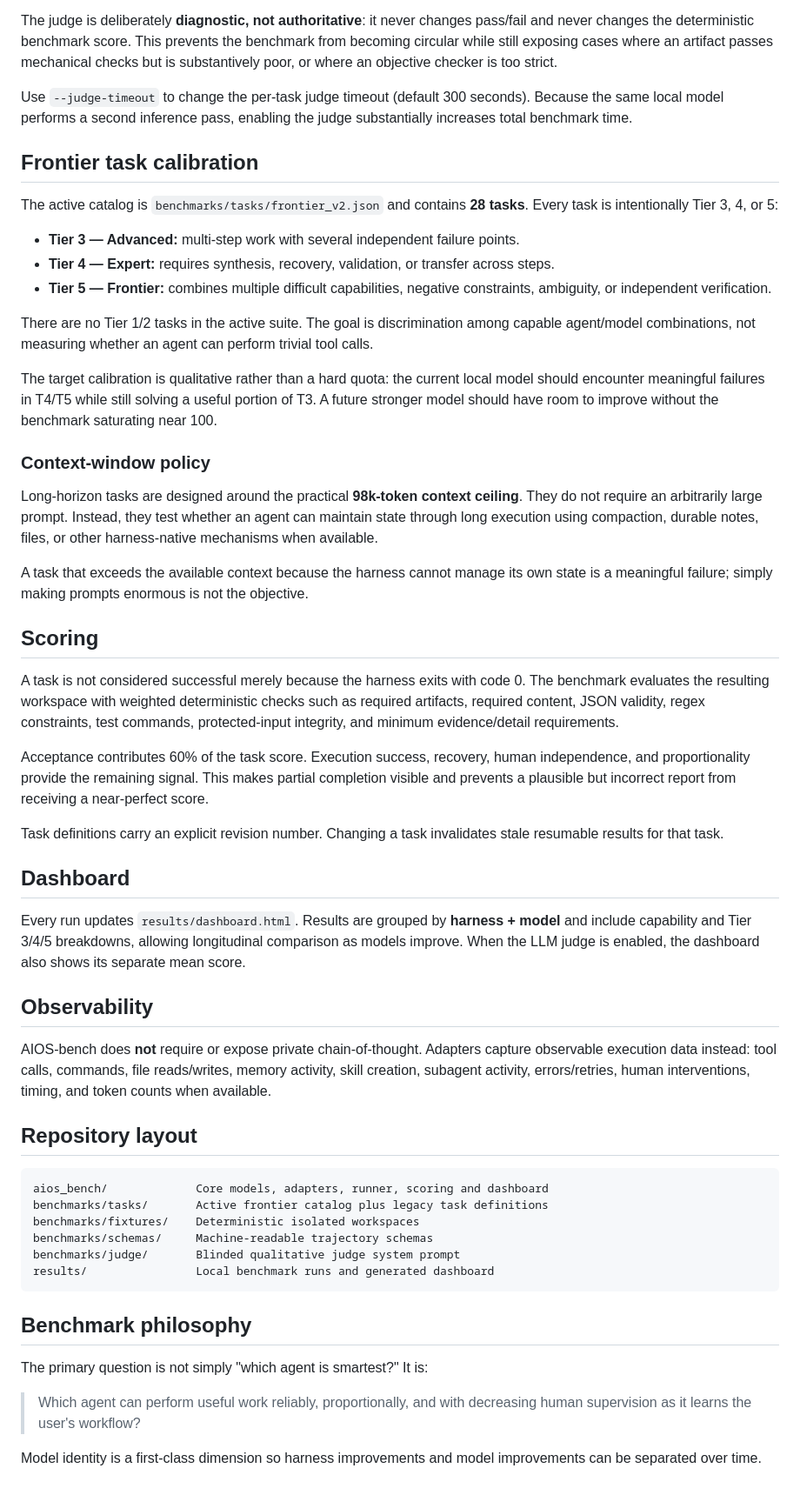
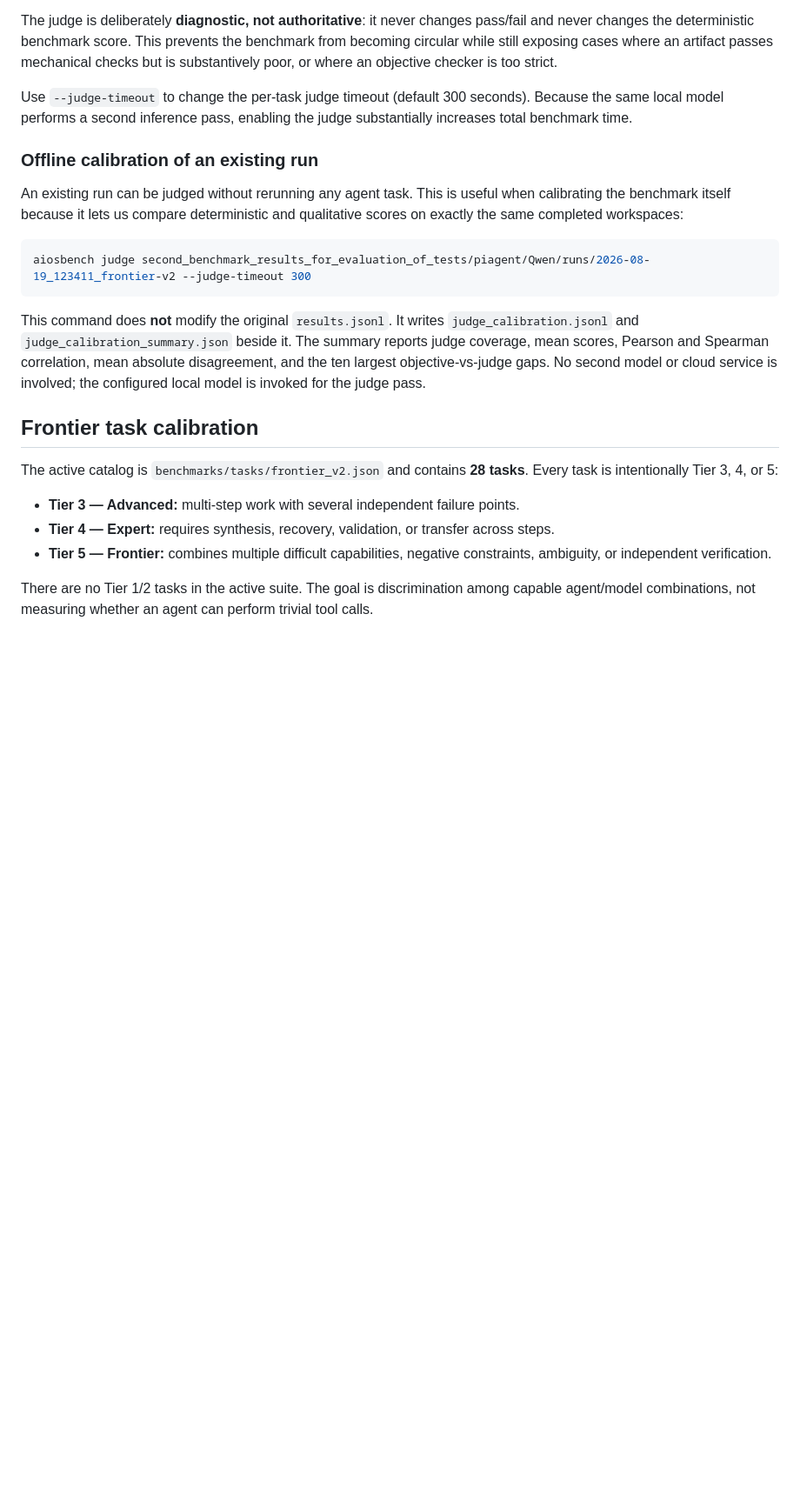
Before and after one commit to Cartaz/AIOS-bench, a Markdown page: README.md, the part around one of its changes. Shown at 87% size. Drawn GitHub-style; blank space fills up the shorter version.

Commit message:
Document offline judge calibration

````diff
--- a/README.md
+++ b/README.md
@@ -44,6 +30,16 @@ The judge is deliberately **diagnostic, not authoritative**: it never changes pa
 
 Use `--judge-timeout` to change the per-task judge timeout (default 300 seconds). Because the same local model performs a second inference pass, enabling the judge substantially increases total benchmark time.
 
+### Offline calibration of an existing run
+
+An existing run can be judged without rerunning any agent task. This is useful when calibrating the benchmark itself because it lets us compare deterministic and qualitative scores on exactly the same completed workspaces:
+
+```bash
+aiosbench judge second_benchmark_results_for_evaluation_of_tests/piagent/Qwen/runs/2026-08-19_123411_frontier-v2 --judge-timeout 300
+```
+
+This command does **not** modify the original `results.jsonl`. It writes `judge_calibration.jsonl` and `judge_calibration_summary.json` beside it. The summary reports judge coverage, mean scores, Pearson and Spearman correlation, mean absolute disagreement, and the ten largest objective-vs-judge gaps. No second model or cloud service is involved; the configured local model is invoked for the judge pass.
+
 ## Frontier task calibration
 
 The active catalog is `benchmarks/tasks/frontier_v2.json` and contains **28 tasks**. Every task is intentionally Tier 3, 4, or 5:
@@ -53,46 +49,3 @@ The active catalog is `benchmarks/tasks/frontier_v2.json` and contains **28 task
 - **Tier 5 — Frontier:** combines multiple difficult capabilities, negative constraints, ambiguity, or independent verification.
 
 There are no Tier 1/2 tasks in the active suite. The goal is discrimination among capable agent/model combinations, not measuring whether an agent can perform trivial tool calls.
-
-The target calibration is qualitative rather than a hard quota: the current local model should encounter meaningful failures in T4/T5 while still solving a useful portion of T3. A future stronger model should have room to improve without the benchmark saturating near 100.
-
-### Context-window policy
-
-Long-horizon tasks are designed around the practical **98k-token context ceiling**. They do not require an arbitrarily large prompt. Instead, they test whether an agent can maintain state through long execution using compaction, durable notes, files, or other harness-native mechanisms when available.
-
-A task that exceeds the available context because the harness cannot manage its own state is a meaningful failure; simply making prompts enormous is not the objective.
-
-## Scoring
-
-A task is not considered successful merely because the harness exits with code 0. The benchmark evaluates the resulting workspace with weighted deterministic checks such as required artifacts, required content, JSON validity, regex constraints, test commands, protected-input integrity, and minimum evidence/detail requirements.
-
-Acceptance contributes 60% of the task score. Execution success, recovery, human independence, and proportionality provide the remaining signal. This makes partial completion visible and prevents a plausible but incorrect report from receiving a near-perfect score.
-
-Task definitions carry an explicit revision number. Changing a task invalidates stale resumable results for that task.
-
-## Dashboard
-
-Every run updates `results/dashboard.html`. Results are grouped by **harness + model** and include capability and Tier 3/4/5 breakdowns, allowing longitudinal comparison as models improve. When the LLM judge is enabled, the dashboard also shows its separate mean score.
-
-## Observability
-
-AIOS-bench does **not** require or expose private chain-of-thought. Adapters capture observable execution data instead: tool calls, commands, file reads/writes, memory activity, skill creation, subagent activity, errors/retries, human interventions, timing, and token counts when available.
-
-## Repository layout
-
-```text
-aios_bench/             Core models, adapters, runner, scoring and dashboard
-benchmarks/tasks/       Active frontier catalog plus legacy task definitions
-benchmarks/fixtures/    Deterministic isolated workspaces
-benchmarks/schemas/     Machine-readable trajectory schemas
-benchmarks/judge/       Blinded qualitative judge system prompt
-results/                Local benchmark runs and generated dashboard
-```
-
-## Benchmark philosophy
-
-The primary question is not simply "which agent is smartest?" It is:
-
-> Which agent can perform useful work reliably, proportionally, and with decreasing human supervision as it learns the user's workflow?
-
-Model identity is a first-class dimension so harness improvements and model improvements can be separated over time.
````
Also changed, not shown: other parts of README.md (+4 -18 lines).
